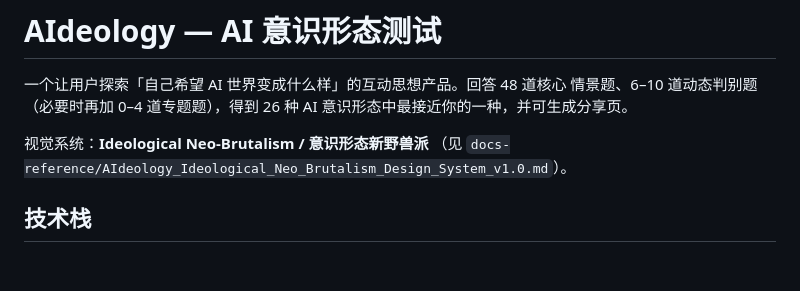
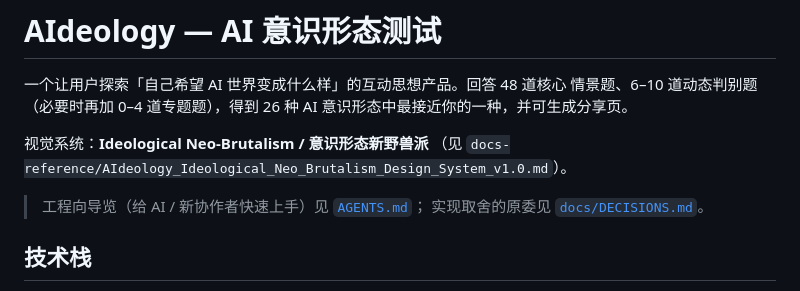
Before and after one commit to ai-ideology/AIdeology, a Markdown page: README.md, the part around the change. Drawn GitHub-style; blank space fills up the shorter version.

```diff
--- a/README.md
+++ b/README.md
@@ -6,6 +6,9 @@
 
 视觉系统：**Ideological Neo-Brutalism / 意识形态新野兽派**
 （见 `docs-reference/AIdeology_Ideological_Neo_Brutalism_Design_System_v1.0.md`）。
+
+> 工程向导览（给 AI / 新协作者快速上手）见 [`AGENTS.md`](./AGENTS.md)；
+> 实现取舍的原委见 [`docs/DECISIONS.md`](./docs/DECISIONS.md)。
 
 ## 技术栈
 
```
Also changed, not shown: AGENTS.md (added, +148 -0 lines).
